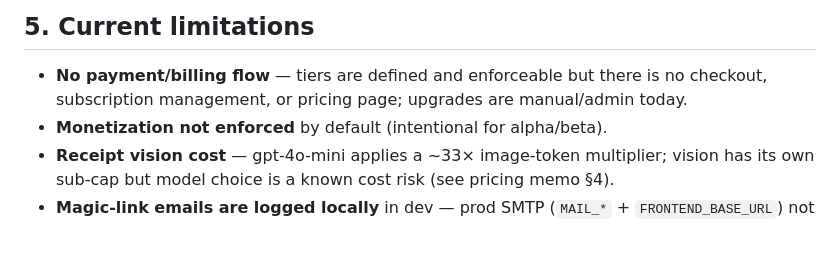
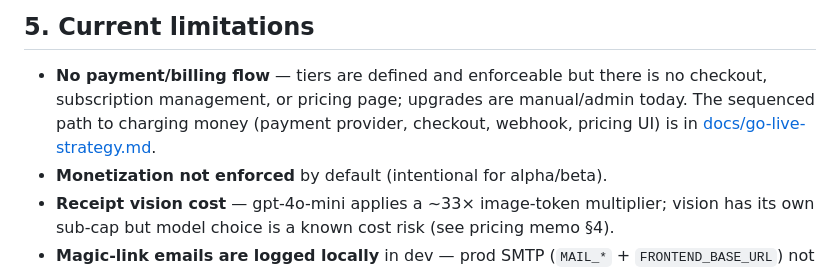
Before and after one commit to TetengDev/gastosai-backend, a Markdown page: docs/capabilities.md, the part around the change. GitHub-like rendering; blank space fills up the shorter version.

```diff
--- a/docs/capabilities.md
+++ b/docs/capabilities.md
@@ -80,7 +80,9 @@ Prices are decision-ready from the pricing memo; billing/payment integration is
 ## 5. Current limitations
 
 - **No payment/billing flow** — tiers are defined and enforceable but there is no checkout,
-  subscription management, or pricing page; upgrades are manual/admin today.
+  subscription management, or pricing page; upgrades are manual/admin today. The sequenced path
+  to charging money (payment provider, checkout, webhook, pricing UI) is in
+  [docs/go-live-strategy.md](go-live-strategy.md).
 - **Monetization not enforced** by default (intentional for alpha/beta).
 - **Receipt vision cost** — gpt-4o-mini applies a ~33× image-token multiplier; vision has its
   own sub-cap but model choice is a known cost risk (see pricing memo §4).
```
Also changed, not shown: docs/go-live-strategy.md (added, +141 -0 lines).
